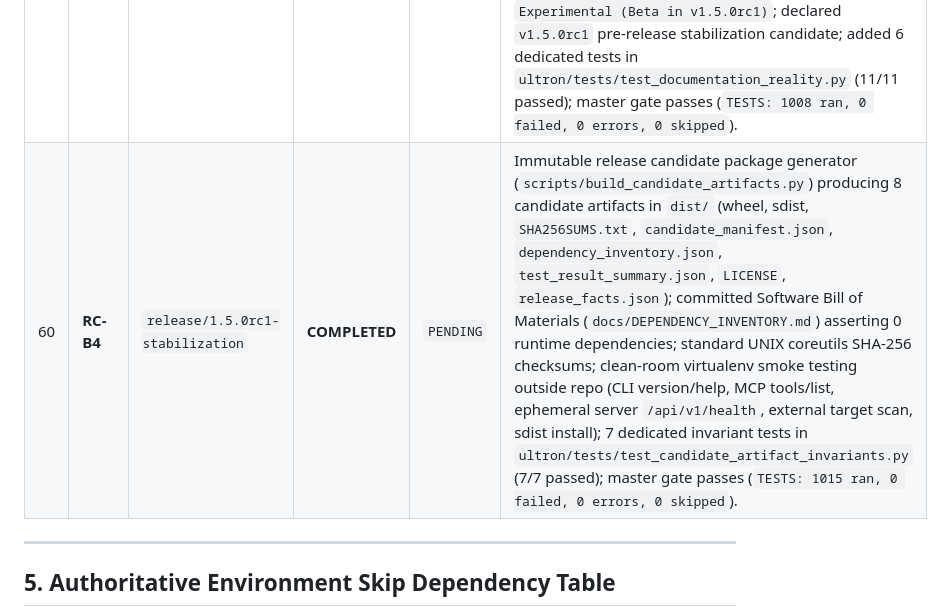
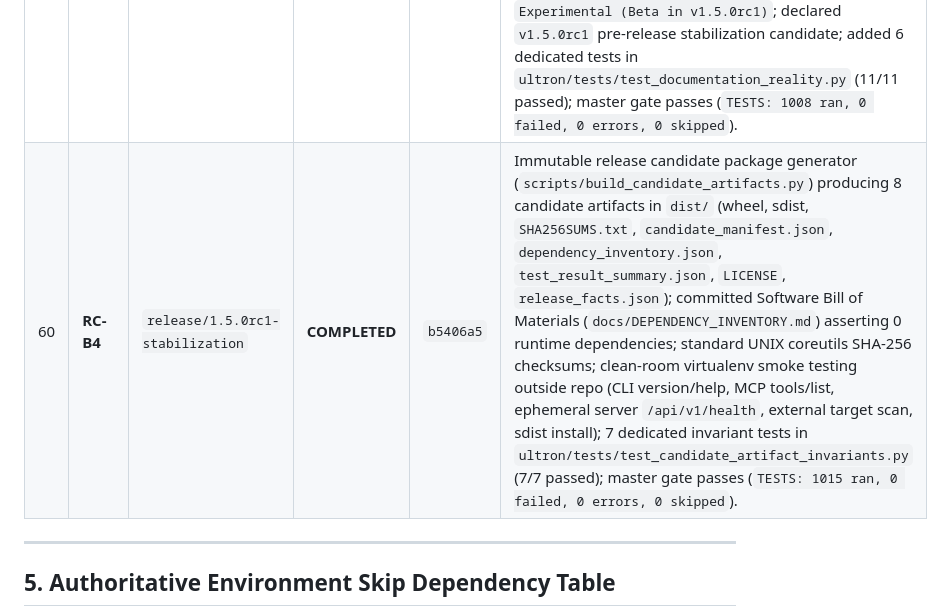
Before and after one commit to DMzinev/ultron, a Markdown page: docs/TASK_PROGRESS_TRACKER.md, the part around the change. Rendered like a GitHub page.

Commit message:
docs(tracker): sync commit hash for Task RC-B4 in TASK_PROGRESS_TRACKER.md

```diff
--- a/docs/TASK_PROGRESS_TRACKER.md
+++ b/docs/TASK_PROGRESS_TRACKER.md
@@ -96,7 +96,7 @@
 | 57 | **RC-B1** | `release/1.5.0rc1-stabilization` | **COMPLETED** | `dd849d3` | Single-source version architecture (`ultron/_version.py`); dynamic setuptools metadata in `pyproject.toml` and `setup.py`; authoritative `get_version()` resolver; strict CLI subcommand and flag (`ultron --version`, `ultron version`, `ultron version --json`) with non-invasive capability probes (`radon`, `pystray`, `PIL`); synchronized across MCP, SARIF, UI reality, REST health route, web footer (`#foot-engine-ver`), and release subsystem; 10/10 dedicated tests in `test_version_command.py` including hermetic clean-room wheel outside repo execution; updated route contract; master gate passes (`TESTS: 991 ran, 0 failed, 0 errors, 0 skipped`). |
 | 58 | **RC-B2** | `release/1.5.0rc1-stabilization` | **COMPLETED** | `af11a13` | Harmonized supported Python versions across packaging and entrypoints; set `requires-python = ">=3.10"` in `pyproject.toml` and `python_requires=">=3.10"` in `setup.py`; updated classifiers to include `Python :: 3.10`, `3.11`, `3.12`, `3 :: Only` while omitting `3.8`, `3.9`; added runtime version guards (`sys.version_info < (3, 10)`) in `ultron/__init__.py`, `ultron/interfaces/ultron.py`, `launcher.py`, and `start.py` using robust component extraction; updated wheel archive invariants in `test_distribution_packaging.py` with `try...finally` residue cleanup; added 10 dedicated tests in `ultron/tests/test_python_version_alignment.py` verifying isolated subprocess rejection on Python < 3.10 and CI/docs agreement; master gate passes (`TESTS: 1002 ran, 0 failed, 0 errors, 0 skipped`). |
 | 59 | **RC-B3** | `release/1.5.0rc1-stabilization` | **COMPLETED** | `8c85524` | Single source of truth release facts generator (`scripts/generate_release_facts.py`) creating machine-readable `docs/release_facts.json` and `docs/RELEASE_FACTS.md` with Python 3.10 `tomllib` regex fallback; automated drift detection via `--check`; decoupled documentation test counters to resilient "1,000+ automated tests"; corrected GitHub Actions documentation to in-tree composite action `./.github/actions/ultron-gate` while annotating `DMzinev/ultron-action@v1` as planned for final v1.5.0 release; labeled JS/TS and monorepo capabilities as `Experimental (Beta in v1.5.0rc1)`; declared `v1.5.0rc1` pre-release stabilization candidate; added 6 dedicated tests in `ultron/tests/test_documentation_reality.py` (11/11 passed); master gate passes (`TESTS: 1008 ran, 0 failed, 0 errors, 0 skipped`). |
-| 60 | **RC-B4** | `release/1.5.0rc1-stabilization` | **COMPLETED** | `PENDING` | Immutable release candidate package generator (`scripts/build_candidate_artifacts.py`) producing 8 candidate artifacts in `dist/` (wheel, sdist, `SHA256SUMS.txt`, `candidate_manifest.json`, `dependency_inventory.json`, `test_result_summary.json`, `LICENSE`, `release_facts.json`); committed Software Bill of Materials (`docs/DEPENDENCY_INVENTORY.md`) asserting 0 runtime dependencies; standard UNIX coreutils SHA-256 checksums; clean-room virtualenv smoke testing outside repo (CLI version/help, MCP tools/list, ephemeral server `/api/v1/health`, external target scan, sdist install); 7 dedicated invariant tests in `ultron/tests/test_candidate_artifact_invariants.py` (7/7 passed); master gate passes (`TESTS: 1015 ran, 0 failed, 0 errors, 0 skipped`). |
+| 60 | **RC-B4** | `release/1.5.0rc1-stabilization` | **COMPLETED** | `b5406a5` | Immutable release candidate package generator (`scripts/build_candidate_artifacts.py`) producing 8 candidate artifacts in `dist/` (wheel, sdist, `SHA256SUMS.txt`, `candidate_manifest.json`, `dependency_inventory.json`, `test_result_summary.json`, `LICENSE`, `release_facts.json`); committed Software Bill of Materials (`docs/DEPENDENCY_INVENTORY.md`) asserting 0 runtime dependencies; standard UNIX coreutils SHA-256 checksums; clean-room virtualenv smoke testing outside repo (CLI version/help, MCP tools/list, ephemeral server `/api/v1/health`, external target scan, sdist install); 7 dedicated invariant tests in `ultron/tests/test_candidate_artifact_invariants.py` (7/7 passed); master gate passes (`TESTS: 1015 ran, 0 failed, 0 errors, 0 skipped`). |
 
 
 ---
```
